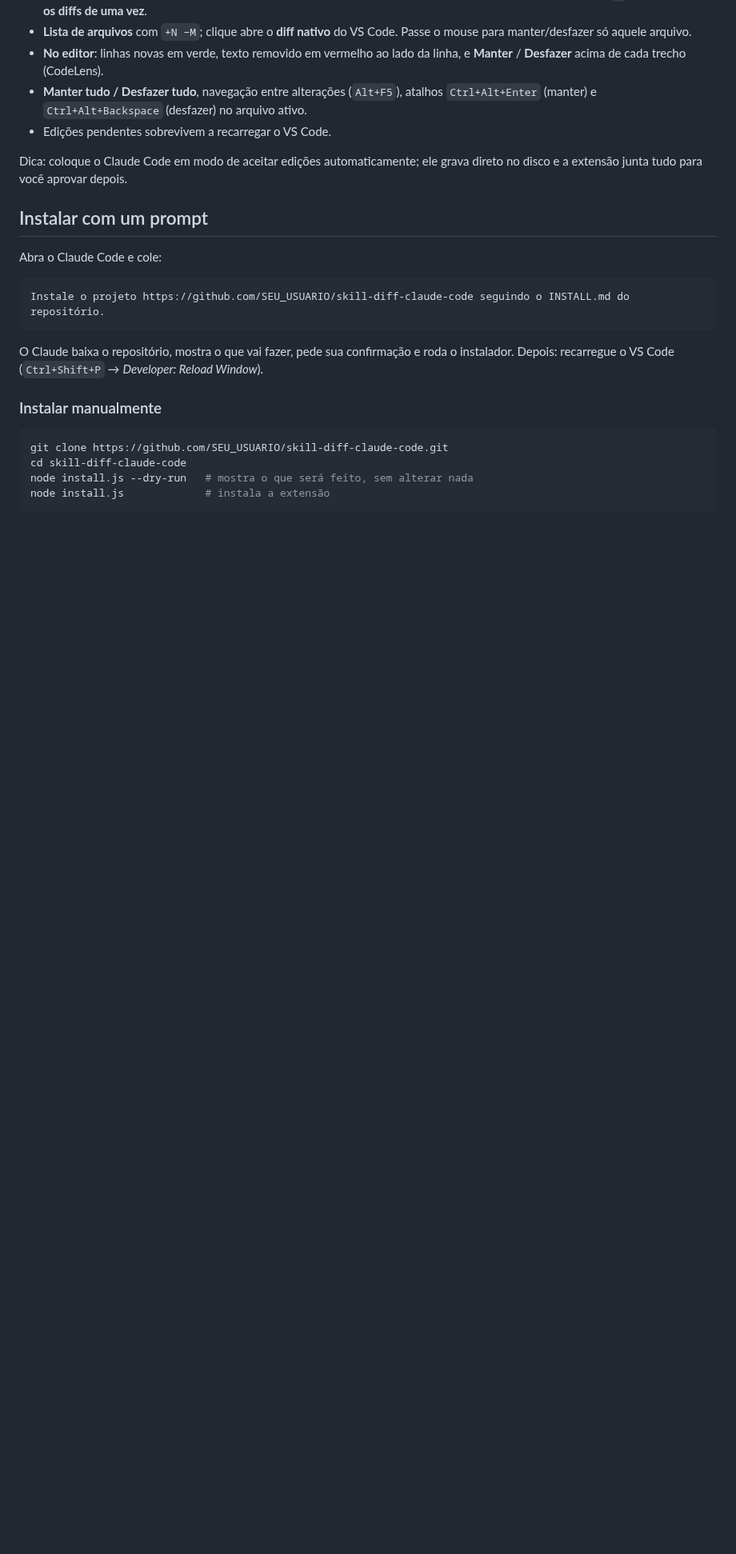
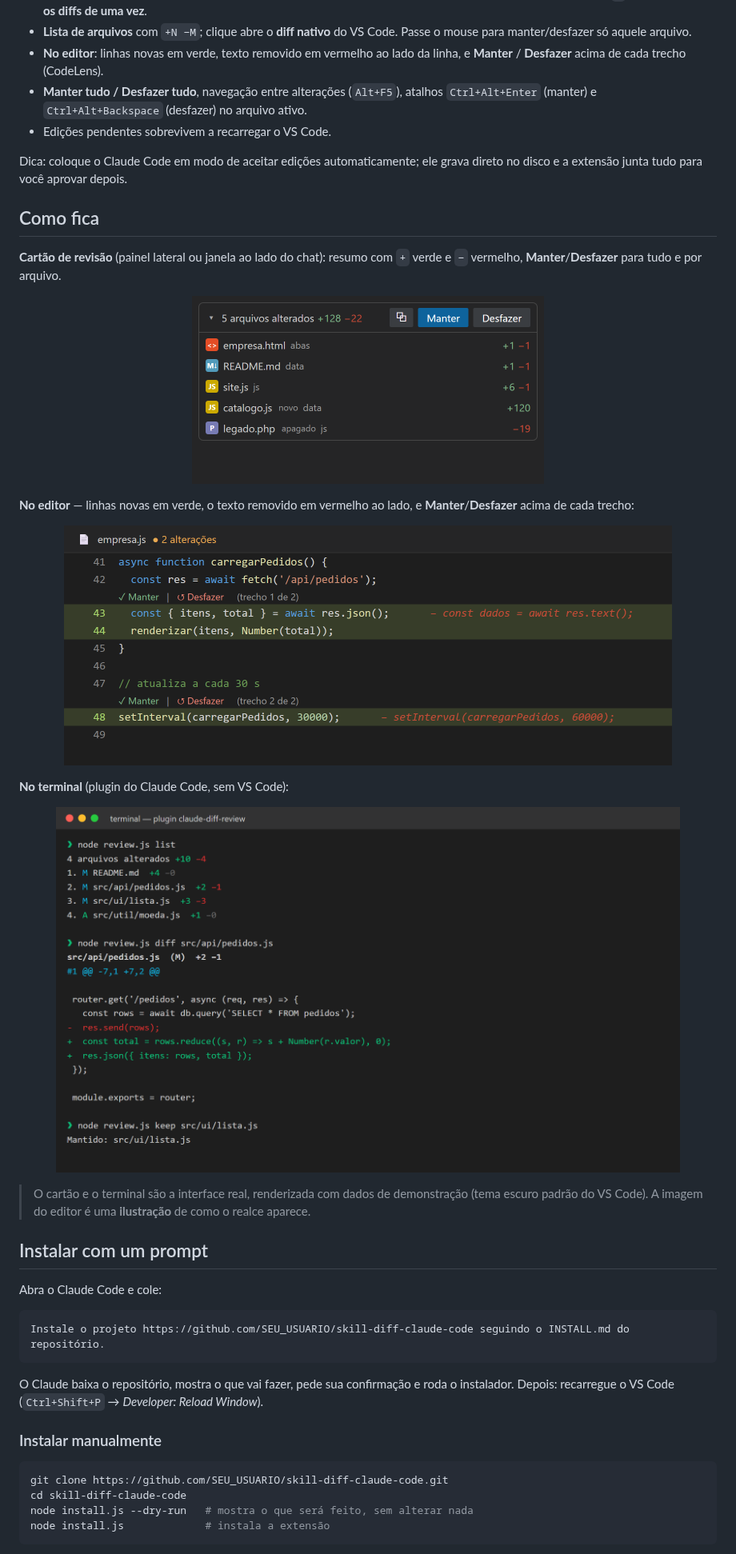
Before and after one commit to marco3079/skill-diff-claude-code, a Markdown page: README.md, the part around one of its changes. Shown at 80% size. Drawn GitHub-style; pictures changed too: assets/editor-inline.png (added), assets/review-card.png (added), assets/terminal-review.png (added); blank space fills up the shorter version.

Commit message:
Plugin do Claude Code (terminal) com revisão de edições, logo e imagens no README
Co-Authored-By: Claude Sonnet 5.5 <noreply@anthropic.com>

```diff
--- a/README.md
+++ b/README.md
@@ -10,6 +14,22 @@ Extensão do VS Code **Claude Review**: acumula as edições que o Claude Code (
 - Edições pendentes sobrevivem a recarregar o VS Code.
 
 Dica: coloque o Claude Code em modo de aceitar edições automaticamente; ele grava direto no disco e a extensão junta tudo para você aprovar depois.
+
+## Como fica
+
+**Cartão de revisão** (painel lateral ou janela ao lado do chat): resumo com `+` verde e `−` vermelho, **Manter**/**Desfazer** para tudo e por arquivo.
+
+<p align="center"><img src="assets/review-card.png" alt="Cartão de revisão de edições" width="440"></p>
+
+**No editor** — linhas novas em verde, o texto removido em vermelho ao lado, e **Manter**/**Desfazer** acima de cada trecho:
+
+<p align="center"><img src="assets/editor-inline.png" alt="Ilustração do editor com trechos adicionados e removidos" width="760"></p>
+
+**No terminal** (plugin do Claude Code, sem VS Code):
+
+<p align="center"><img src="assets/terminal-review.png" alt="review.js no terminal" width="780"></p>
+
+> O cartão e o terminal são a interface real, renderizada com dados de demonstração (tema escuro padrão do VS Code). A imagem do editor é uma **ilustração** de como o realce aparece.
 
 ## Instalar com um prompt
 
```
Also changed, not shown: other parts of README.md (+35 -1 lines), INSTALL.md (+11 -0 lines), skills/review-edits/SKILL.md (added, +39 -0 lines), 12 other files.
